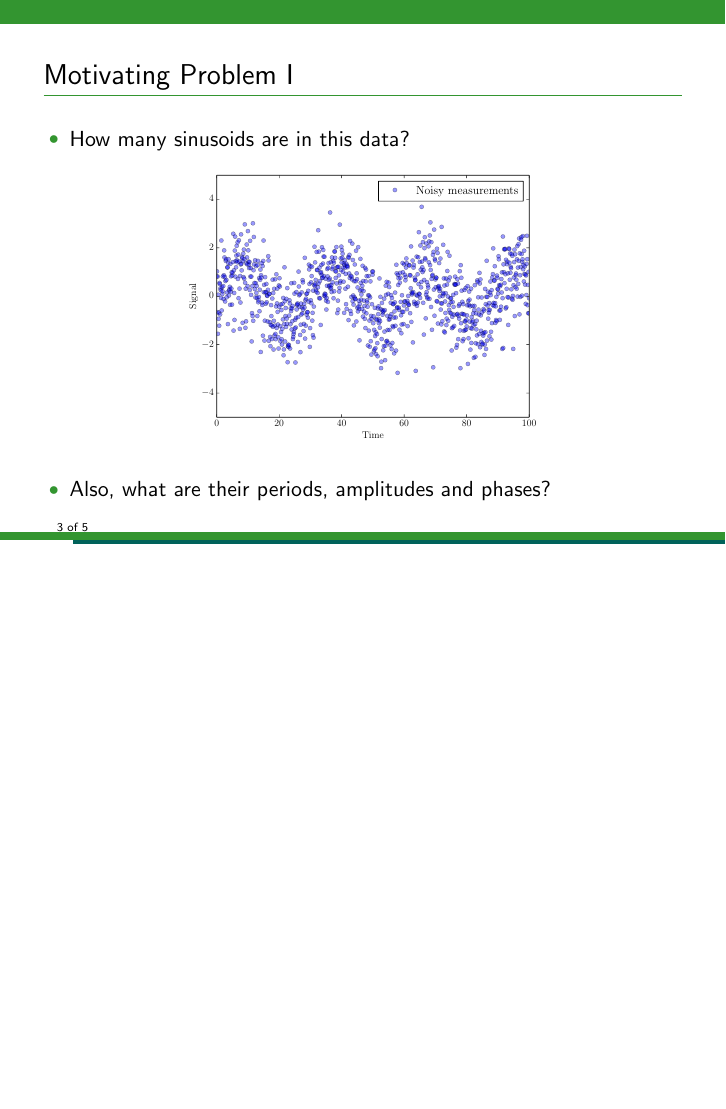
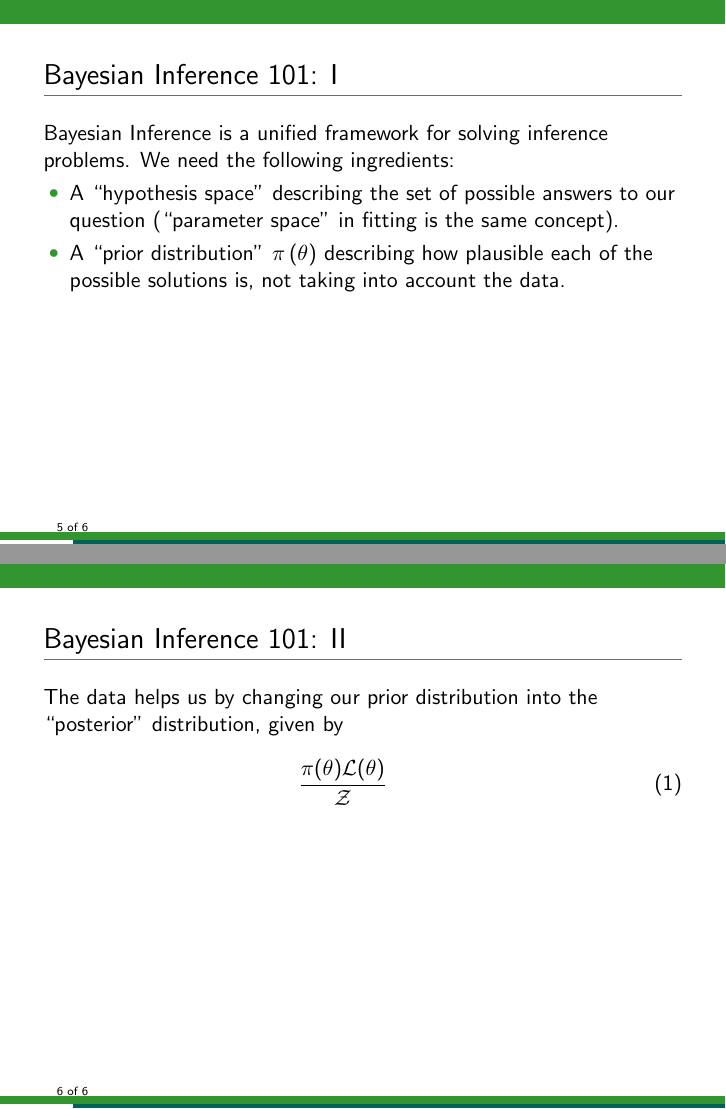
Before and after one commit to eggplantbren/RJObject, LaTeX slides (Documents/Talk/ms.tex, which reads Documents/Talk/content.tex): page 3 of 5 before the commit and pages 5 and 6 of 6 after it, the two joined at a grey line, the shorter picture padded with empty space. Compiled offline with pdfLaTeX.

Commit message:
Bayes 101

```diff
--- a/Documents/Talk/content.tex
+++ b/Documents/Talk/content.tex
@@ -48,2 +47,22 @@ Uncertain quantities described by probability distributions
+\begin{frame}[t]{Bayesian Inference 101: I}
+Bayesian Inference is a unified framework for solving inference problems.
+We need the following ingredients:
+
+\begin{itemize}
+\item A ``hypothesis space'' describing the set of possible answers to our
+question (``parameter space'' in fitting is the same concept).
+\item A ``prior distribution'' $\pi\left(\theta\right)$ describing how plausible
+each of the possible solutions is, not taking into account the data.
+\end{itemize}
 
 \end{frame}
+
+
+\begin{frame}[t]{Bayesian Inference 101: II}
+
+The data helps us by changing our prior distribution into the ``posterior''
+distribution, given by
+\begin{eqnarray}
+\frac{\pi(\theta)\mathcal{L}(\theta)}{\mathcal{Z}}
+\end{eqnarray}
+\end{frame}
```
Also changed, not shown: Documents/Talk/content.tex (29 more changed lines).
